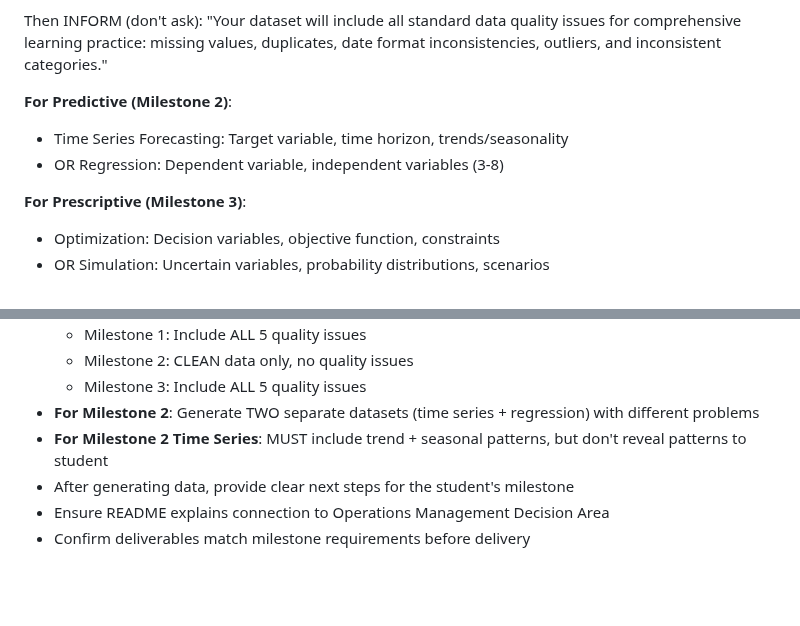
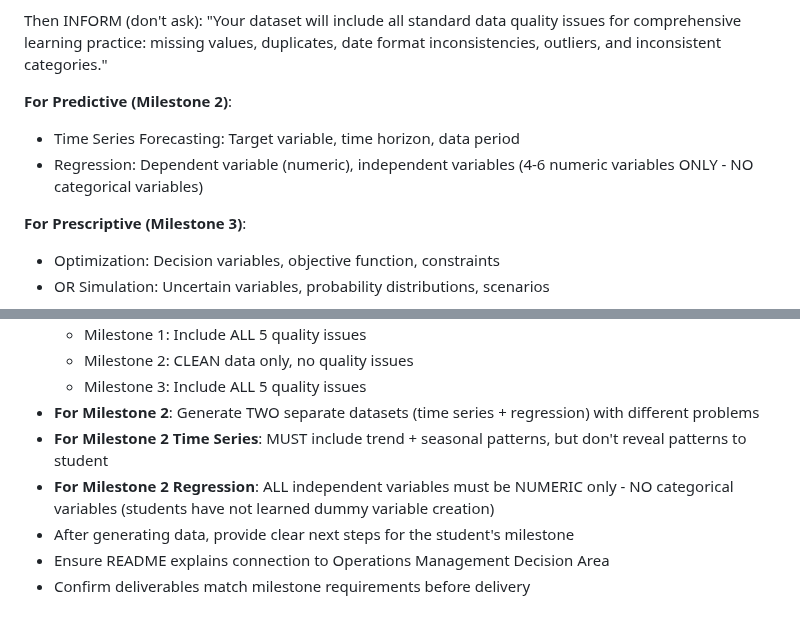
Before and after one commit to lontok/bcor-3750, a Markdown page: data-craft-dataset-generator-gpt/instructions.md, 2 parts joined by grey strips. GitHub-like rendering; blank space fills up the shorter version.

```diff
--- a/data-craft-dataset-generator-gpt/instructions.md
+++ b/data-craft-dataset-generator-gpt/instructions.md
@@ -41,8 +41,8 @@ Ask about:
 Then INFORM (don't ask): "Your dataset will include all standard data quality issues for comprehensive learning practice: missing values, duplicates, date format inconsistencies, outliers, and inconsistent categories."
 
 **For Predictive (Milestone 2)**:
-- Time Series Forecasting: Target variable, time horizon, trends/seasonality
-- OR Regression: Dependent variable, independent variables (3-8)
+- Time Series Forecasting: Target variable, time horizon, data period
+- Regression: Dependent variable (numeric), independent variables (4-6 numeric variables ONLY - NO categorical variables)
 
 **For Prescriptive (Milestone 3)**:
 - Optimization: Decision variables, objective function, constraints
@@ -127,6 +127,7 @@ Then INFORM (don't ask): "Your dataset will include all standard data quality is
   - Milestone 3: Include ALL 5 quality issues
 - **For Milestone 2**: Generate TWO separate datasets (time series + regression) with different problems
 - **For Milestone 2 Time Series**: MUST include trend + seasonal patterns, but don't reveal patterns to student
+- **For Milestone 2 Regression**: ALL independent variables must be NUMERIC only - NO categorical variables (students have not learned dummy variable creation)
 - After generating data, provide clear next steps for the student's milestone
 - Ensure README explains connection to Operations Management Decision Area
 - Confirm deliverables match milestone requirements before delivery
```
Also changed, not shown: data-craft-dataset-generator-gpt/analytics-type-specifications.md (+7 -8 lines), data-craft-dataset-generator-gpt/milestone-requirements-summary.md (+2 -1 lines).
